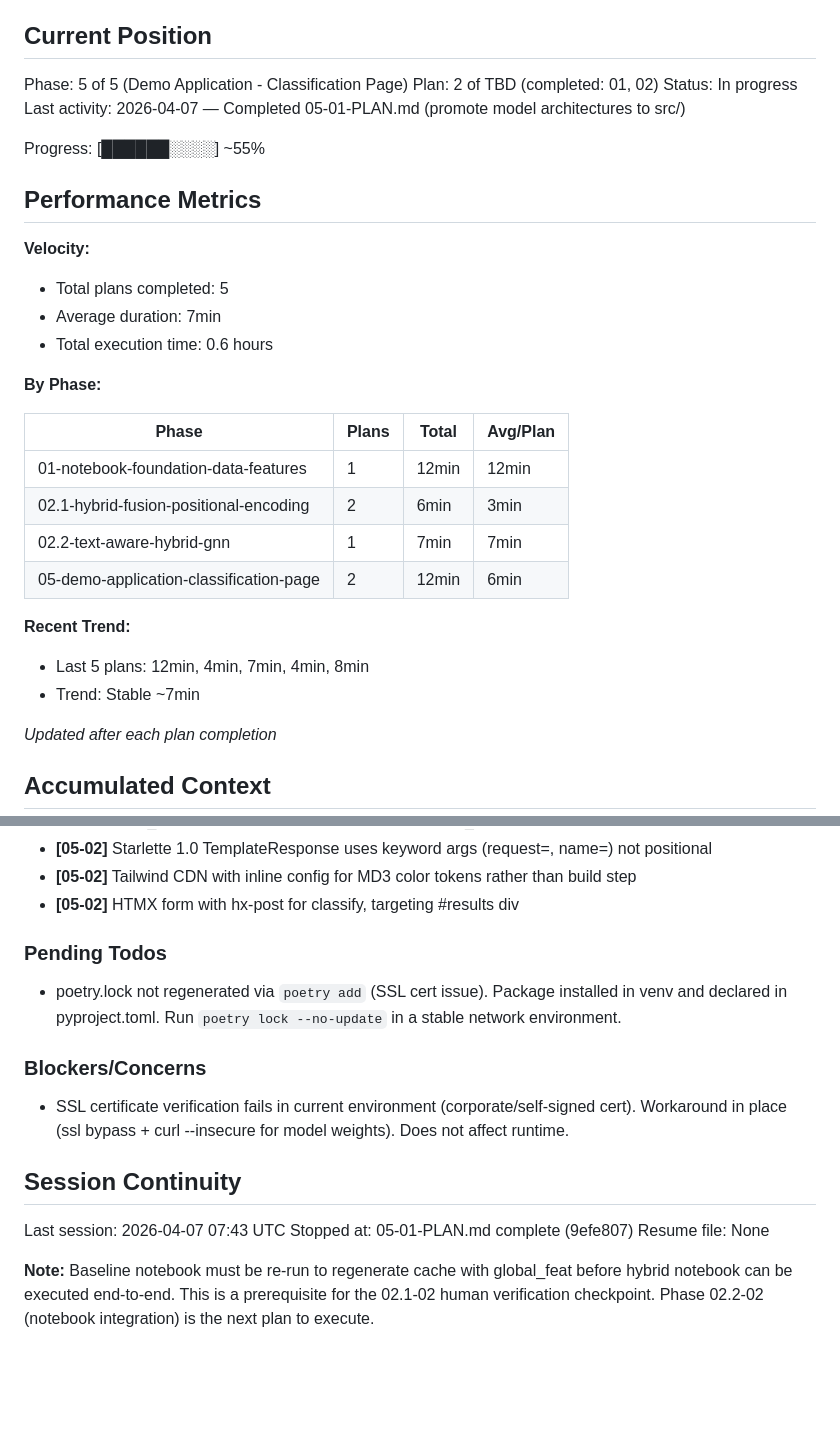
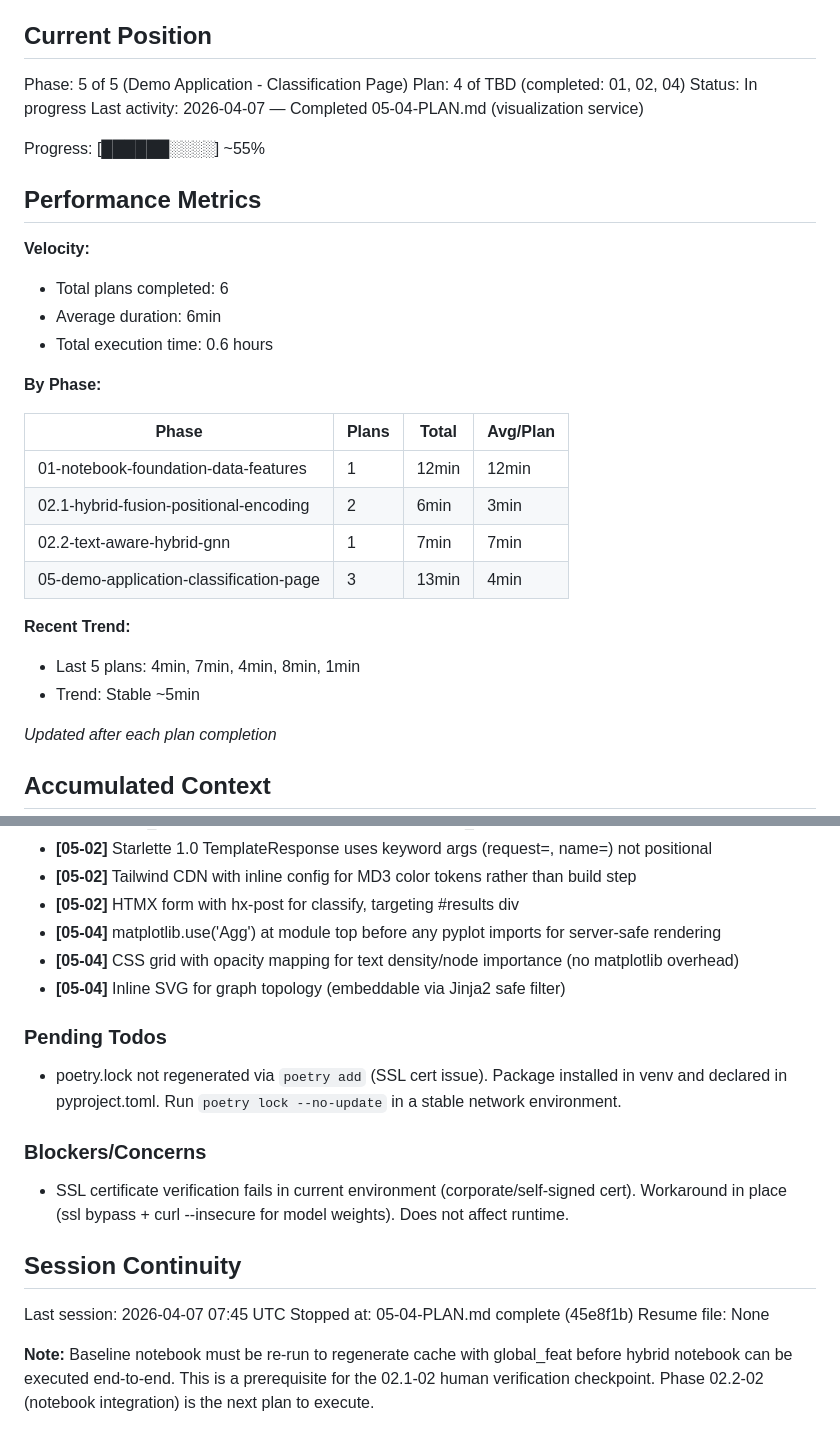
Before and after one commit to sagerstack/deep-learning-doc-classification, a Markdown page: .planning/STATE.md, 2 parts joined by grey strips. GitHub-like rendering; blank space fills up the shorter version.

Commit message:
docs(05-04): complete visualization service plan
Tasks completed: 1/1
- Visualization service with 7 render-ready generators

SUMMARY: .planning/phases/05-demo-application-classification-page/05-04-SUMMARY.md

Co-Authored-By: Claude Opus 4.6 <noreply@anthropic.com>

```diff
--- a/.planning/STATE.md
+++ b/.planning/STATE.md
@@ -10,17 +10,17 @@ See: .planning/PROJECT.md (updated 2026-03-25)
 ## Current Position
 
 Phase: 5 of 5 (Demo Application - Classification Page)
-Plan: 2 of TBD (completed: 01, 02)
+Plan: 4 of TBD (completed: 01, 02, 04)
 Status: In progress
-Last activity: 2026-04-07 — Completed 05-01-PLAN.md (promote model architectures to src/)
+Last activity: 2026-04-07 — Completed 05-04-PLAN.md (visualization service)
 
 Progress: [██████░░░░] ~55%
 
 ## Performance Metrics
 
 **Velocity:**
-- Total plans completed: 5
-- Average duration: 7min
+- Total plans completed: 6
+- Average duration: 6min
 - Total execution time: 0.6 hours
 
 **By Phase:**
@@ -30,11 +30,11 @@ Progress: [██████░░░░] ~55%
 | 01-notebook-foundation-data-features | 1 | 12min | 12min |
 | 02.1-hybrid-fusion-positional-encoding | 2 | 6min | 3min |
 | 02.2-text-aware-hybrid-gnn | 1 | 7min | 7min |
-| 05-demo-application-classification-page | 2 | 12min | 6min |
+| 05-demo-application-classification-page | 3 | 13min | 4min |
 
 **Recent Trend:**
-- Last 5 plans: 12min, 4min, 7min, 4min, 8min
-- Trend: Stable ~7min
+- Last 5 plans: 4min, 7min, 4min, 8min, 1min
+- Trend: Stable ~5min
 
 *Updated after each plan completion*
 
@@ -65,6 +65,9 @@ Recent decisions affecting current work:
 - **[05-02]** Starlette 1.0 TemplateResponse uses keyword args (request=, name=) not positional
 - **[05-02]** Tailwind CDN with inline config for MD3 color tokens rather than build step
 - **[05-02]** HTMX form with hx-post for classify, targeting #results div
+- **[05-04]** matplotlib.use('Agg') at module top before any pyplot imports for server-safe rendering
+- **[05-04]** CSS grid with opacity mapping for text density/node importance (no matplotlib overhead)
+- **[05-04]** Inline SVG for graph topology (embeddable via Jinja2 safe filter)
 
 ### Pending Todos
 
@@ -76,8 +79,8 @@ Recent decisions affecting current work:
 
 ## Session Continuity
 
-Last session: 2026-04-07 07:43 UTC
-Stopped at: 05-01-PLAN.md complete (9efe807)
+Last session: 2026-04-07 07:45 UTC
+Stopped at: 05-04-PLAN.md complete (45e8f1b)
 Resume file: None
 
 **Note:** Baseline notebook must be re-run to regenerate cache with global_feat before hybrid notebook can be executed end-to-end. This is a prerequisite for the 02.1-02 human verification checkpoint. Phase 02.2-02 (notebook integration) is the next plan to execute.
```
Also changed, not shown: 1 other file.
